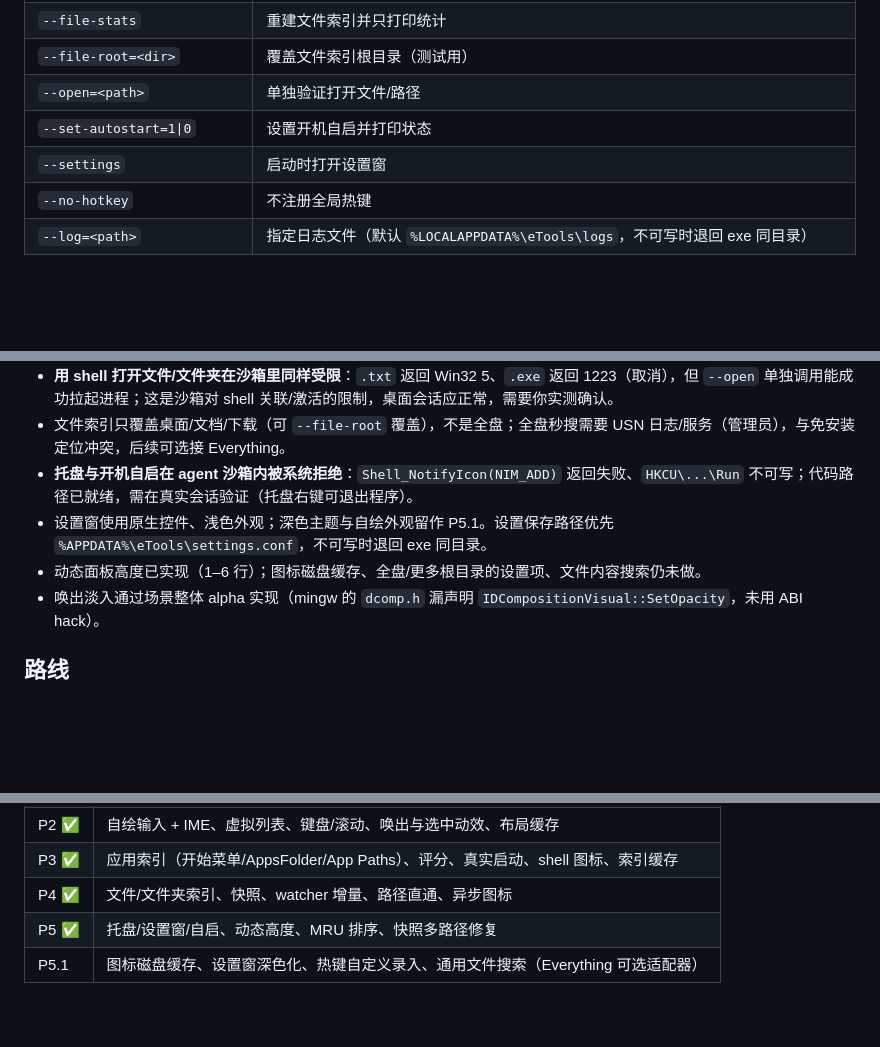
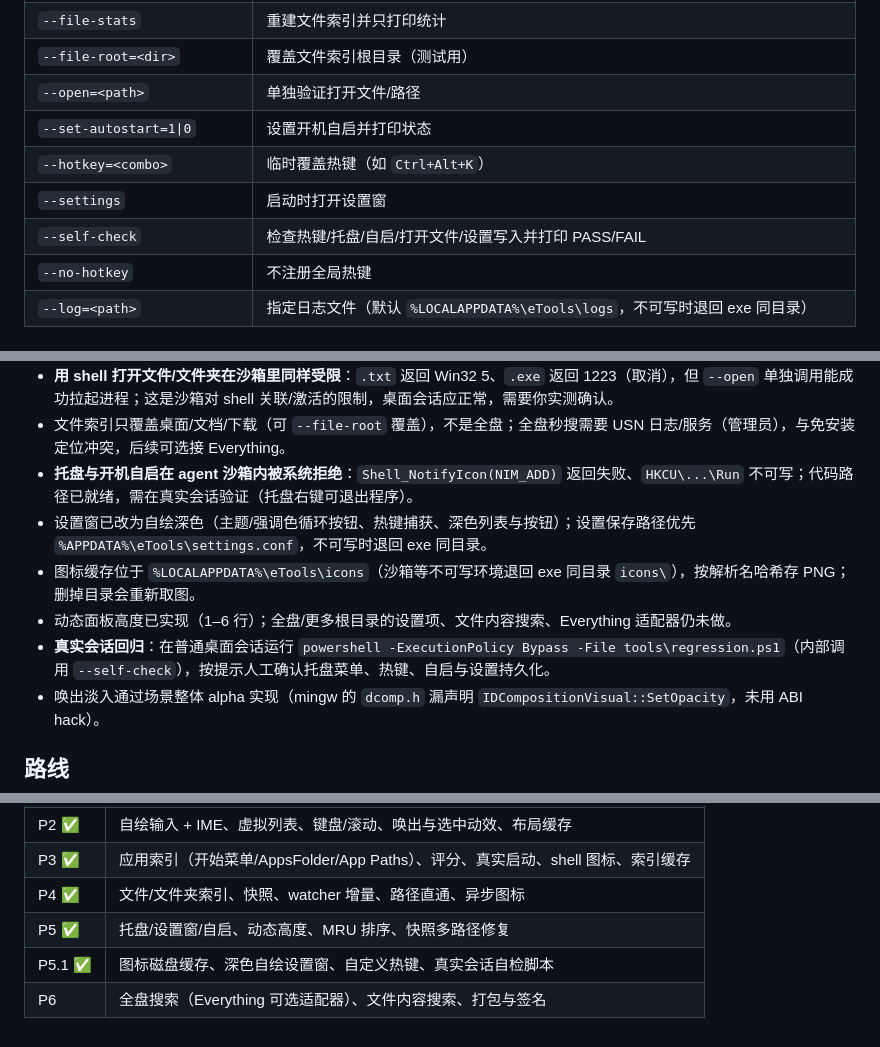
Before and after one commit to Ripple-zjw/lume, a Markdown page: README.md, 3 parts joined by grey strips. Rendered like a GitHub page; blank space fills up the shorter version.

```diff
--- a/README.md
+++ b/README.md
@@ -124,7 +133,9 @@ powershell -ExecutionPolicy Bypass -File .\build.ps1 -Run
 | `--file-root=<dir>` | 覆盖文件索引根目录（测试用） |
 | `--open=<path>` | 单独验证打开文件/路径 |
 | `--set-autostart=1\|0` | 设置开机自启并打印状态 |
+| `--hotkey=<combo>` | 临时覆盖热键（如 `Ctrl+Alt+K`） |
 | `--settings` | 启动时打开设置窗 |
+| `--self-check` | 检查热键/托盘/自启/打开文件/设置写入并打印 PASS/FAIL |
 | `--no-hotkey` | 不注册全局热键 |
 | `--log=<path>` | 指定日志文件（默认 `%LOCALAPPDATA%\eTools\logs`，不可写时退回 exe 同目录） |
 
@@ -176,8 +188,10 @@ docs/images/p5/            P5 动态高度截图
 - **用 shell 打开文件/文件夹在沙箱里同样受限**：`.txt` 返回 Win32 5、`.exe` 返回 1223（取消），但 `--open` 单独调用能成功拉起进程；这是沙箱对 shell 关联/激活的限制，桌面会话应正常，需要你实测确认。
 - 文件索引只覆盖桌面/文档/下载（可 `--file-root` 覆盖），不是全盘；全盘秒搜需要 USN 日志/服务（管理员），与免安装定位冲突，后续可选接 Everything。
 - **托盘与开机自启在 agent 沙箱内被系统拒绝**：`Shell_NotifyIcon(NIM_ADD)` 返回失败、`HKCU\...\Run` 不可写；代码路径已就绪，需在真实会话验证（托盘右键可退出程序）。
-- 设置窗使用原生控件、浅色外观；深色主题与自绘外观留作 P5.1。设置保存路径优先 `%APPDATA%\eTools\settings.conf`，不可写时退回 exe 同目录。
-- 动态面板高度已实现（1–6 行）；图标磁盘缓存、全盘/更多根目录的设置项、文件内容搜索仍未做。
+- 设置窗已改为自绘深色（主题/强调色循环按钮、热键捕获、深色列表与按钮）；设置保存路径优先 `%APPDATA%\eTools\settings.conf`，不可写时退回 exe 同目录。
+- 图标缓存位于 `%LOCALAPPDATA%\eTools\icons`（沙箱等不可写环境退回 exe 同目录 `icons\`），按解析名哈希存 PNG；删掉目录会重新取图。
+- 动态面板高度已实现（1–6 行）；全盘/更多根目录的设置项、文件内容搜索、Everything 适配器仍未做。
+- **真实会话回归**：在普通桌面会话运行 `powershell -ExecutionPolicy Bypass -File tools\regression.ps1`（内部调用 `--self-check`），按提示人工确认托盘菜单、热键、自启与设置持久化。
 - 唤出淡入通过场景整体 alpha 实现（mingw 的 `dcomp.h` 漏声明 `IDCompositionVisual::SetOpacity`，未用 ABI hack）。
 
 ## 路线
@@ -190,4 +204,5 @@ docs/images/p5/            P5 动态高度截图
 | P3 ✅ | 应用索引（开始菜单/AppsFolder/App Paths）、评分、真实启动、shell 图标、索引缓存 |
 | P4 ✅ | 文件/文件夹索引、快照、watcher 增量、路径直通、异步图标 |
 | P5 ✅ | 托盘/设置窗/自启、动态高度、MRU 排序、快照多路径修复 |
-| P5.1 | 图标磁盘缓存、设置窗深色化、热键自定义录入、通用文件搜索（Everything 可选适配器） |
+| P5.1 ✅ | 图标磁盘缓存、深色自绘设置窗、自定义热键、真实会话自检脚本 |
+| P6 | 全盘搜索（Everything 可选适配器）、文件内容搜索、打包与签名 |
```
Also changed, not shown: other parts of README.md (+13 -3 lines), docs/DESIGN.md (+12 -3 lines), docs/images/p5/icons-cached.png (added), docs/images/p5/settings-dark.png (added), 12 other files.
